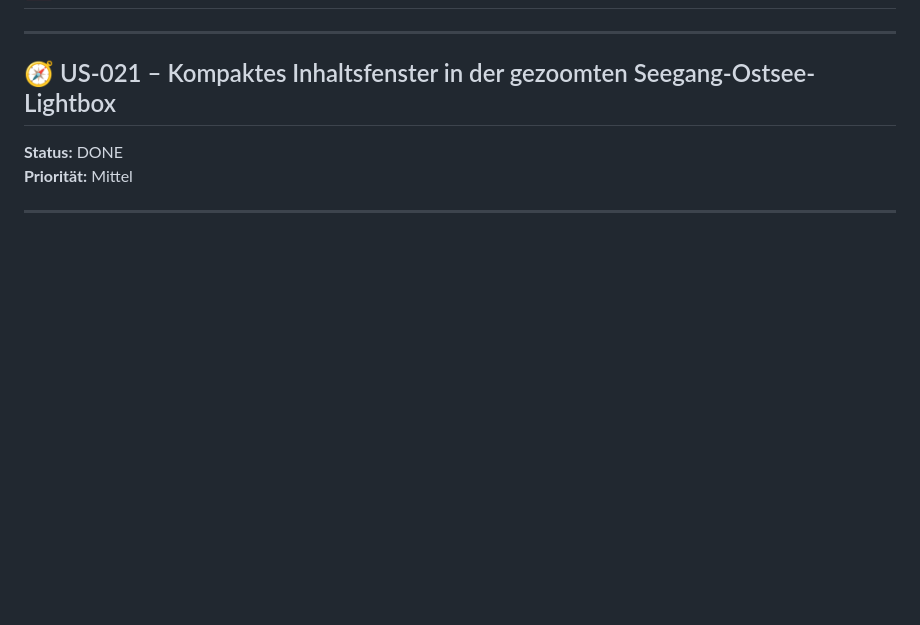
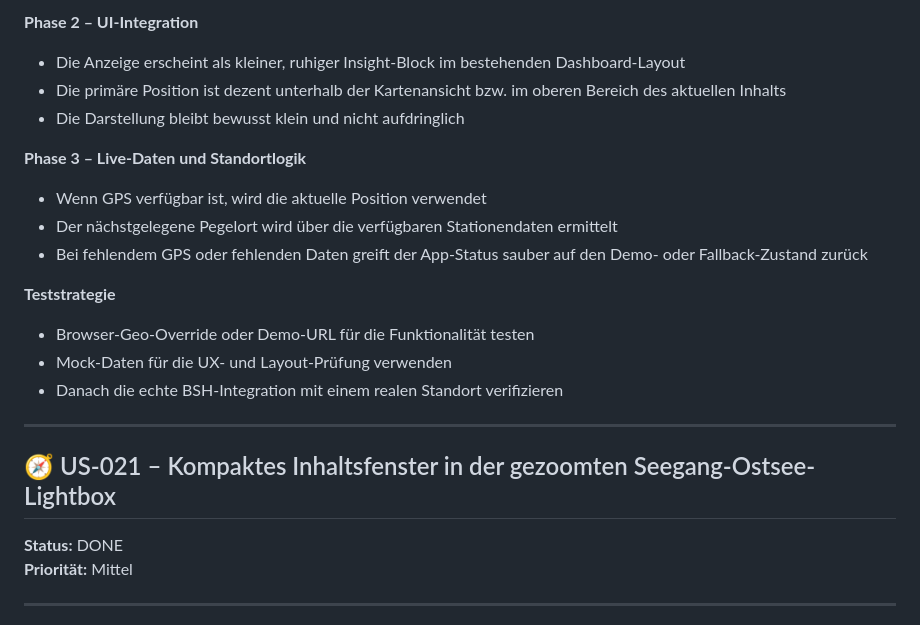
Before and after one commit to w465jt7pm9-cpu/dwd-dashboard, a Markdown page: docs/backlog.md, the part around one of its changes. Drawn GitHub-style; blank space fills up the shorter version.

```diff
--- a/docs/backlog.md
+++ b/docs/backlog.md
@@ -10,3 +73,17 @@
+**Phase 2 – UI-Integration**
+- Die Anzeige erscheint als kleiner, ruhiger Insight-Block im bestehenden Dashboard-Layout
+- Die primäre Position ist dezent unterhalb der Kartenansicht bzw. im oberen Bereich des aktuellen Inhalts
+- Die Darstellung bleibt bewusst klein und nicht aufdringlich
+
+**Phase 3 – Live-Daten und Standortlogik**
+- Wenn GPS verfügbar ist, wird die aktuelle Position verwendet
+- Der nächstgelegene Pegelort wird über die verfügbaren Stationendaten ermittelt
+- Bei fehlendem GPS oder fehlenden Daten greift der App-Status sauber auf den Demo- oder Fallback-Zustand zurück
+
+**Teststrategie**
+- Browser-Geo-Override oder Demo-URL für die Funktionalität testen
+- Mock-Daten für die UX- und Layout-Prüfung verwenden
+- Danach die echte BSH-Integration mit einem realen Standort verifizieren
 
 ---
 
```
Also changed, not shown: other parts of docs/backlog.md (+63 -0 lines).
